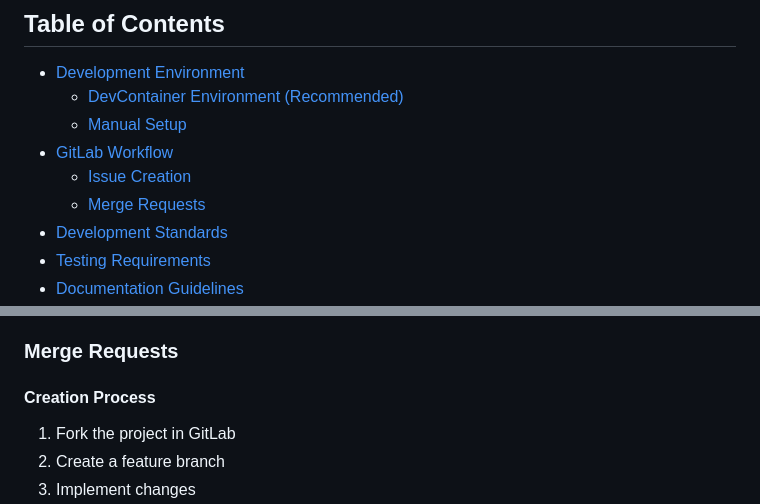
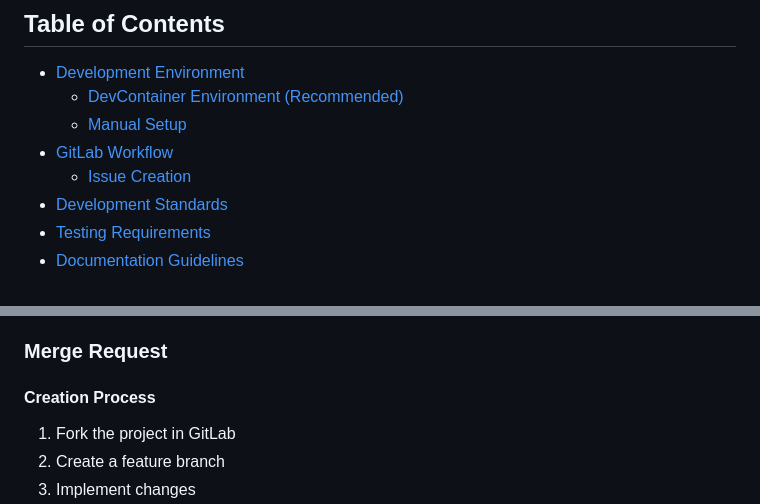
Before and after one commit to ThomasSanson/the-devsecops-plugin, a Markdown page: CONTRIBUTING.md, 2 parts joined by grey strips. GitHub-like rendering.

Commit message:
docs(CONTRIBUTING.md): update section title from "Merge Requests" to "Merge Request" for consistency and clarity

```diff
--- a/CONTRIBUTING.md
+++ b/CONTRIBUTING.md
@@ -9,7 +9,6 @@ Thank you for considering contributing to The DevSecOps Plugin. This document pr
   - [Manual Setup](#manual-setup)
 - [GitLab Workflow](#gitlab-workflow)
   - [Issue Creation](#issue-creation)
-  - [Merge Requests](#merge-requests)
 - [Development Standards](#development-standards)
 - [Testing Requirements](#testing-requirements)
 - [Documentation Guidelines](#documentation-guidelines)
@@ -160,7 +159,7 @@ Choose the appropriate type:
 - `ci`: CI/CD modifications (e.g., [ci] Add new deployment stage)
 - `chore`: Maintenance tasks (e.g., [chore] Update dependencies)
 
-### Merge Requests
+### Merge Request
 
 #### Creation Process
 
```
